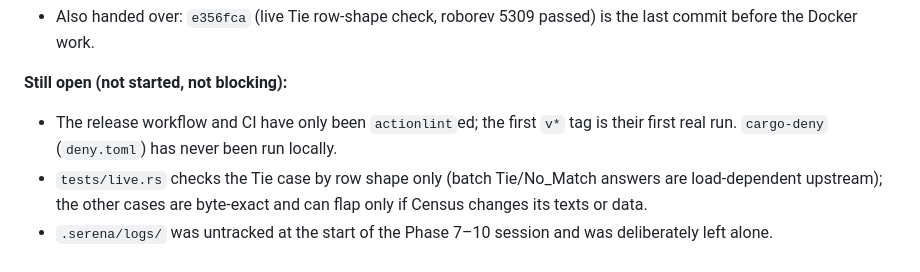
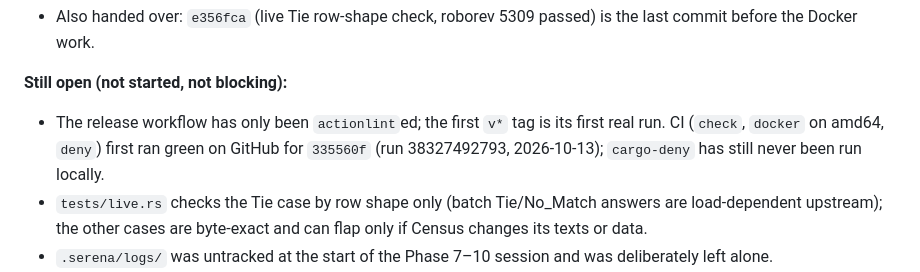
Before and after one commit to dathere/uscensus-caching-geocoder, a Markdown page: docs/PLAN.md, the part around the change. Rendered like a GitHub page.

Commit message:
Record the first green CI run in the plan
Co-Authored-By: Claude Opus 5.5 <noreply@anthropic.com>

```diff
--- a/docs/PLAN.md
+++ b/docs/PLAN.md
@@ -407,7 +407,7 @@ Phases 0–10 are committed on `main`; the gate (`cargo fmt --check && cargo cli
 - Also handed over: `e356fca` (live Tie row-shape check, roborev 5309 passed) is the last commit before the Docker work.
 
 **Still open (not started, not blocking):**
-- The release workflow and CI have only been `actionlint`ed; the first `v*` tag is their first real run. `cargo-deny` (`deny.toml`) has never been run locally.
+- The release workflow has only been `actionlint`ed; the first `v*` tag is its first real run. CI (`check`, `docker` on amd64, `deny`) first ran green on GitHub for `335560f` (run 38327492793, 2026-10-13); `cargo-deny` has still never been run locally.
 - `tests/live.rs` checks the Tie case by row shape only (batch Tie/No_Match answers are load-dependent upstream); the other cases are byte-exact and can flap only if Census changes its texts or data.
 - `.serena/logs/` was untracked at the start of the Phase 7–10 session and was deliberately left alone.
 - Two config keys have no implementation (documented as reserved in the README, `check-config` and `ucgeocoder.example.toml`): `jobs.single_record_upgrade` (Phase 7, deferred) and `batch.serve_partial_json_from_batch` (§5.4's `X-UCG-Partial` synthesis; found unimplemented by roborev 5305).
```
